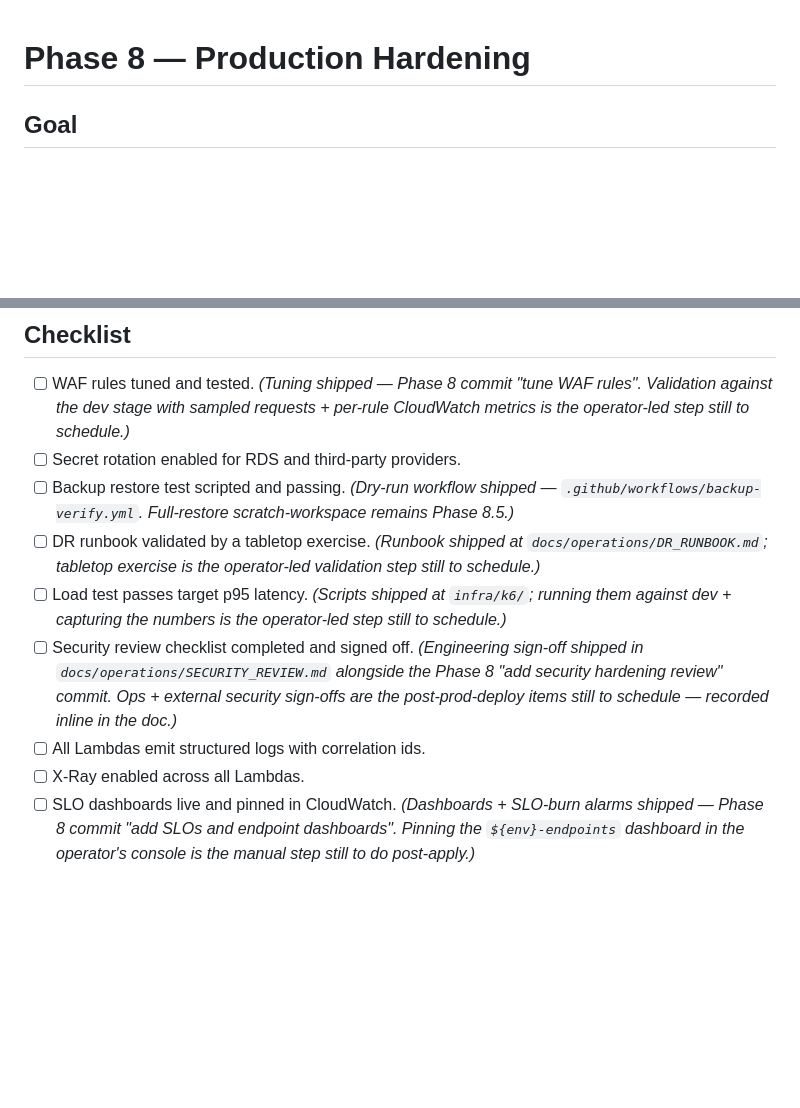
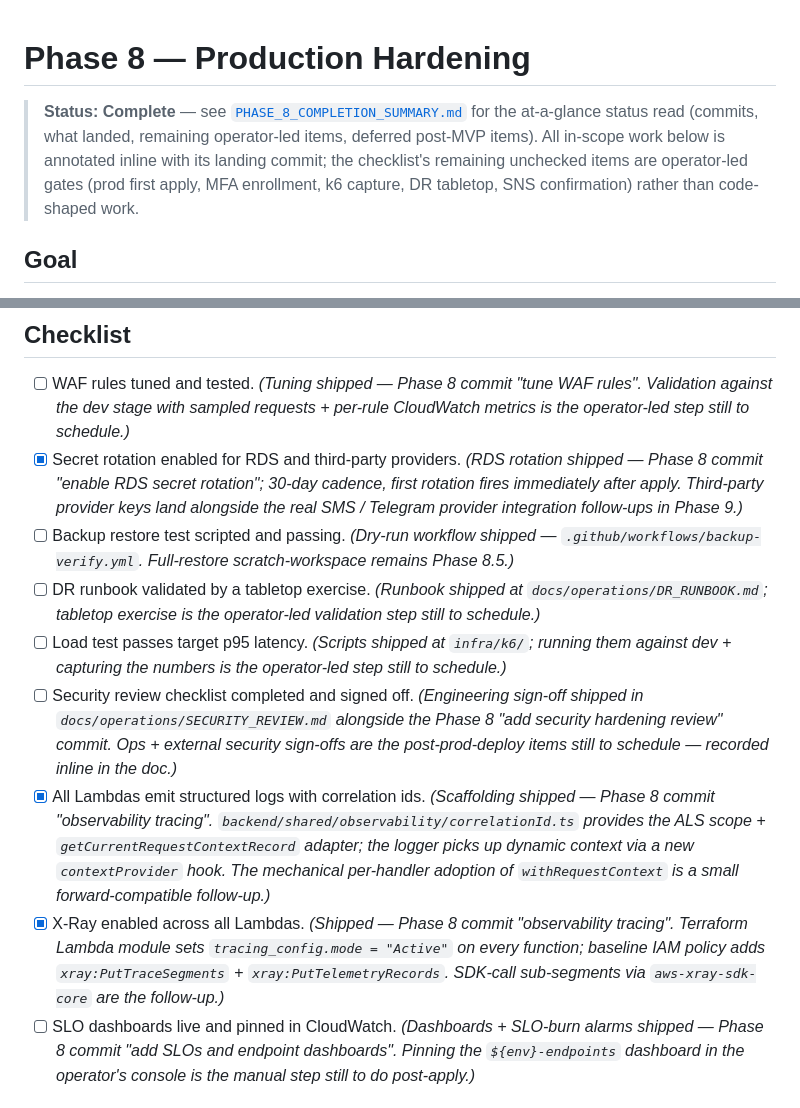
Before and after one commit to hhenoktteklu/ethiolink, a Markdown page: docs/tasks/PHASE_8_PRODUCTION_HARDENING.md, 2 parts joined by grey strips. Drawn GitHub-style; blank space fills up the shorter version.

Commit message:
Phase 8: add completion summary

```diff
--- a/docs/tasks/PHASE_8_PRODUCTION_HARDENING.md
+++ b/docs/tasks/PHASE_8_PRODUCTION_HARDENING.md
@@ -1,4 +1,6 @@
 # Phase 8 — Production Hardening
+
+> **Status: Complete** — see [`PHASE_8_COMPLETION_SUMMARY.md`](./PHASE_8_COMPLETION_SUMMARY.md) for the at-a-glance status read (commits, what landed, remaining operator-led items, deferred post-MVP items). All in-scope work below is annotated inline with its landing commit; the checklist's remaining unchecked items are operator-led gates (prod first apply, MFA enrollment, k6 capture, DR tabletop, SNS confirmation) rather than code-shaped work.
 
 ## Goal
 
@@ -44,13 +46,13 @@ Out of scope:
 ## Checklist
 
 - [ ] WAF rules tuned and tested. *(Tuning shipped — Phase 8 commit "tune WAF rules". Validation against the dev stage with sampled requests + per-rule CloudWatch metrics is the operator-led step still to schedule.)*
-- [ ] Secret rotation enabled for RDS and third-party providers.
+- [x] Secret rotation enabled for RDS and third-party providers. *(RDS rotation shipped — Phase 8 commit "enable RDS secret rotation"; 30-day cadence, first rotation fires immediately after apply. Third-party provider keys land alongside the real SMS / Telegram provider integration follow-ups in Phase 9.)*
 - [ ] Backup restore test scripted and passing. *(Dry-run workflow shipped — `.github/workflows/backup-verify.yml`. Full-restore scratch-workspace remains Phase 8.5.)*
 - [ ] DR runbook validated by a tabletop exercise. *(Runbook shipped at `docs/operations/DR_RUNBOOK.md`; tabletop exercise is the operator-led validation step still to schedule.)*
 - [ ] Load test passes target p95 latency. *(Scripts shipped at `infra/k6/`; running them against dev + capturing the numbers is the operator-led step still to schedule.)*
 - [ ] Security review checklist completed and signed off. *(Engineering sign-off shipped in `docs/operations/SECURITY_REVIEW.md` alongside the Phase 8 "add security hardening review" commit. Ops + external security sign-offs are the post-prod-deploy items still to schedule — recorded inline in the doc.)*
-- [ ] All Lambdas emit structured logs with correlation ids.
-- [ ] X-Ray enabled across all Lambdas.
+- [x] All Lambdas emit structured logs with correlation ids. *(Scaffolding shipped — Phase 8 commit "observability tracing". `backend/shared/observability/correlationId.ts` provides the ALS scope + `getCurrentRequestContextRecord` adapter; the logger picks up dynamic context via a new `contextProvider` hook. The mechanical per-handler adoption of `withRequestContext` is a small forward-compatible follow-up.)*
+- [x] X-Ray enabled across all Lambdas. *(Shipped — Phase 8 commit "observability tracing". Terraform Lambda module sets `tracing_config.mode = "Active"` on every function; baseline IAM policy adds `xray:PutTraceSegments` + `xray:PutTelemetryRecords`. SDK-call sub-segments via `aws-xray-sdk-core` are the follow-up.)*
 - [ ] SLO dashboards live and pinned in CloudWatch. *(Dashboards + SLO-burn alarms shipped — Phase 8 commit "add SLOs and endpoint dashboards". Pinning the `${env}-endpoints` dashboard in the operator's console is the manual step still to do post-apply.)*
 
 ## Acceptance criteria
```
Also changed, not shown: docs/tasks/PHASE_8_COMPLETION_SUMMARY.md (added, +128 -0 lines).
